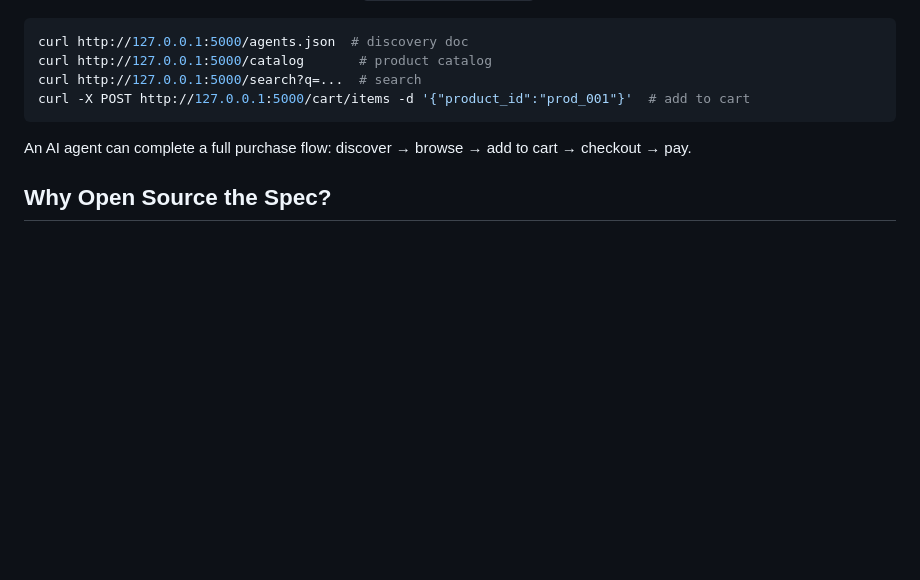
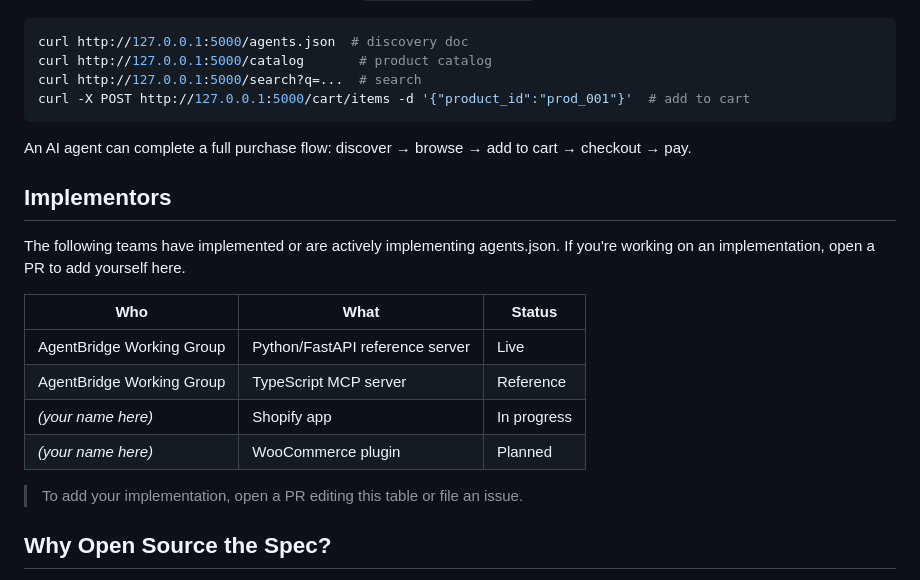
Before and after one commit to Petec79/agentbridge, a Markdown page: README.md, the part around the change. Drawn GitHub-style; blank space fills up the shorter version.

Commit message:
v1.0.0: stabilise spec — publish status, update changelog, add implementors table

```diff
--- a/README.md
+++ b/README.md
@@ -87,6 +87,19 @@ curl -X POST http://127.0.0.1:5000/cart/items -d '{"product_id":"prod_001"}'  #
 
 An AI agent can complete a full purchase flow: discover → browse → add to cart → checkout → pay.
 
+## Implementors
+
+The following teams have implemented or are actively implementing agents.json. If you're working on an implementation, open a PR to add yourself here.
+
+| Who | What | Status |
+|-----|------|--------|
+| AgentBridge Working Group | Python/FastAPI reference server | Live |
+| AgentBridge Working Group | TypeScript MCP server | Reference |
+| *(your name here)* | Shopify app | In progress |
+| *(your name here)* | WooCommerce plugin | Planned |
+
+> To add your implementation, open a PR editing this table or file an issue.
+
 ## Why Open Source the Spec?
 
 The moat is not the specification — it's the **adoption**. If every store speaks agents.json, every agent uses it. If every agent checks for it, every store must publish it. This is the SSL/robots.txt model: the standard creates the network effect, not the implementation.
```
